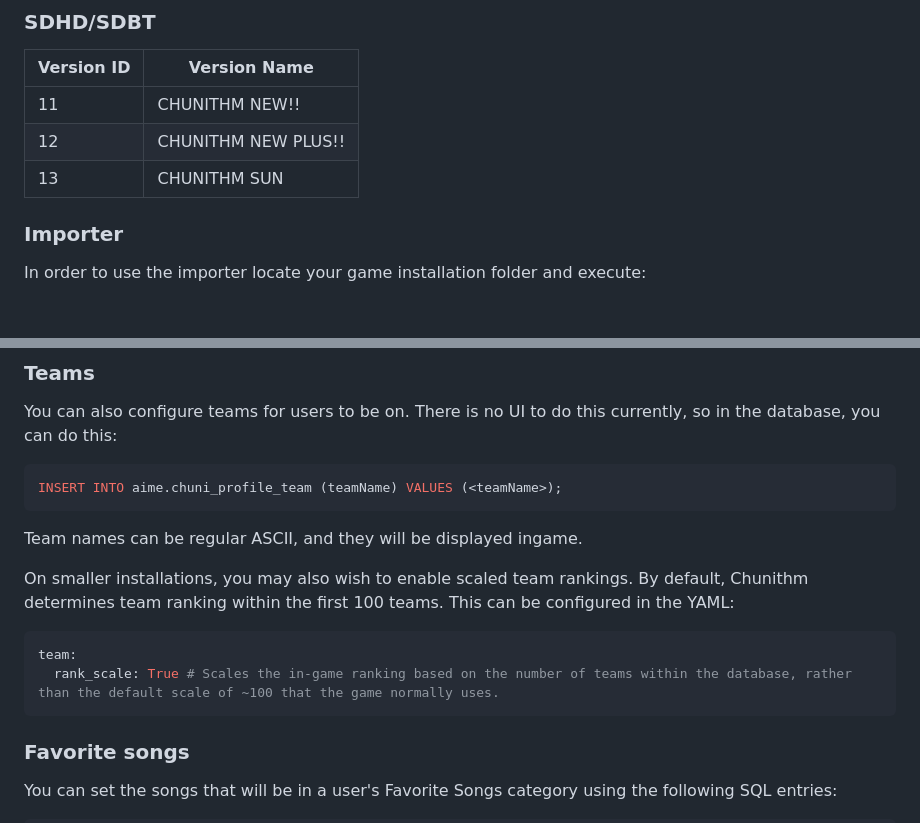
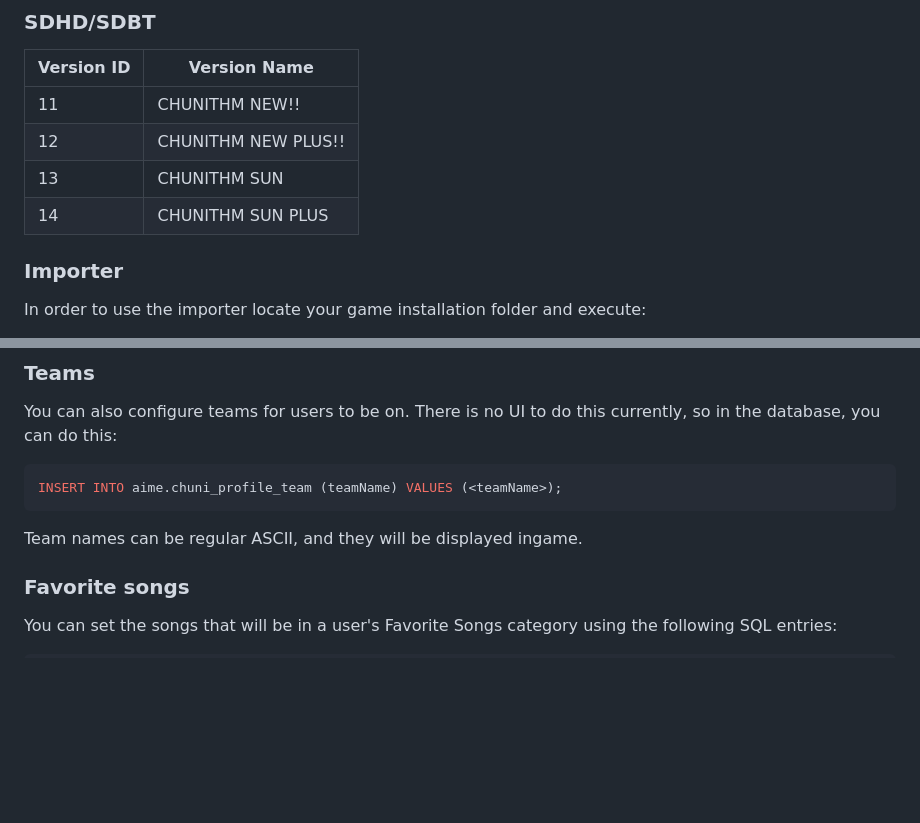
Before and after one commit to Error063/artemis, a Markdown page: docs/game_specific_info.md, 2 parts joined by grey strips. Drawn GitHub-style; blank space fills up the shorter version.

Commit message:
Updated game specific info for Sun Plus
Also removed some old info about rank scaling, since it got YEETed

````diff
--- a/docs/game_specific_info.md
+++ b/docs/game_specific_info.md
@@ -54,6 +54,7 @@ Games listed below have been tested and confirmed working.
 | 11         | CHUNITHM NEW!!      |
 | 12         | CHUNITHM NEW PLUS!! |
 | 13         | CHUNITHM SUN        |
+| 14         | CHUNITHM SUN PLUS   |
 
 
 ### Importer
@@ -131,12 +132,6 @@ You can also configure teams for users to be on. There is no UI to do this curre
 INSERT INTO aime.chuni_profile_team (teamName) VALUES (<teamName>);
 ```
 Team names can be regular ASCII, and they will be displayed ingame.
-
-On smaller installations, you may also wish to enable scaled team rankings. By default, Chunithm determines team ranking within the first 100 teams. This can be configured in the YAML:
-```yaml
-team:
-  rank_scale: True # Scales the in-game ranking based on the number of teams within the database, rather than the default scale of ~100 that the game normally uses.
-```
 
 ### Favorite songs
 You can set the songs that will be in a user's Favorite Songs category using the following SQL entries:
````
